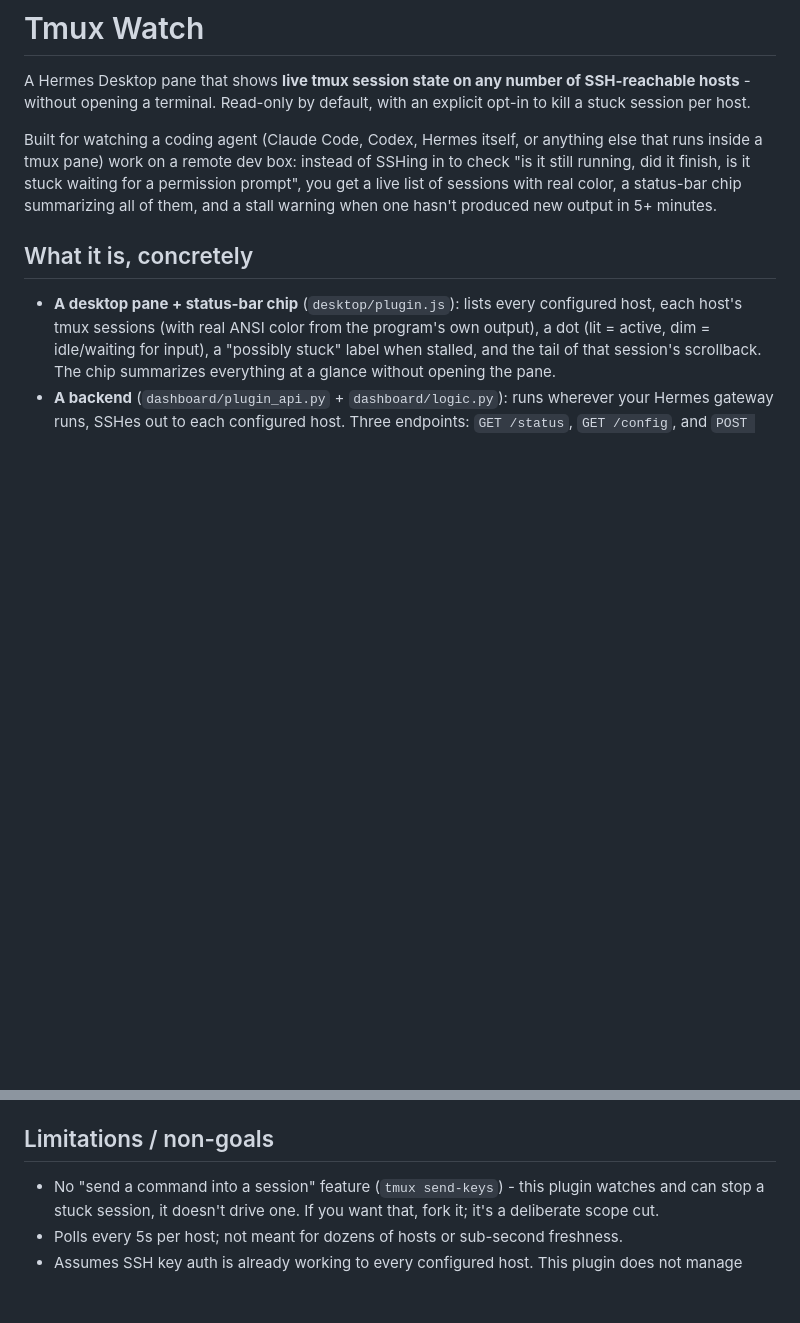
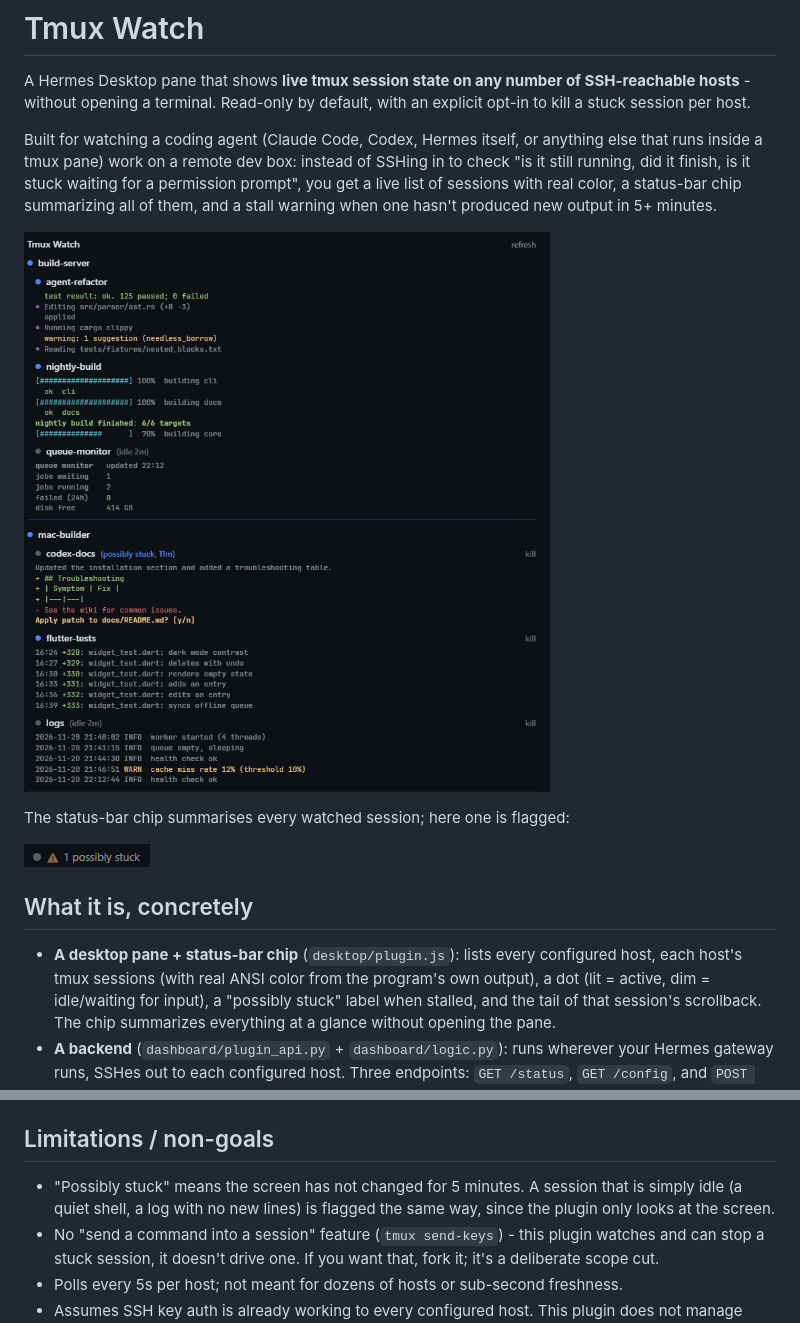
Before and after one commit to Dofeyna/hermes-tmux-watch, a Markdown page: README.md, 2 parts joined by grey strips. Rendered like a GitHub page; pictures changed too: docs/chip.png (added), docs/pane.png (added); blank space fills up the shorter version.

Commit message:
docs: add screenshots and note on idle sessions

```diff
--- a/README.md
+++ b/README.md
@@ -10,6 +10,12 @@ of SSHing in to check "is it still running, did it finish, is it stuck
 waiting for a permission prompt", you get a live list of sessions with real
 color, a status-bar chip summarizing all of them, and a stall warning when
 one hasn't produced new output in 5+ minutes.
+
+![Tmux Watch pane: two hosts, six sessions, one flagged as possibly stuck](docs/pane.png)
+
+The status-bar chip summarises every watched session; here one is flagged:
+
+![Status-bar chip: 1 possibly stuck](docs/chip.png)
 
 ## What it is, concretely
 
@@ -201,6 +207,9 @@ No restart needed - the backend re-reads the file on every poll.
 
 ## Limitations / non-goals
 
+- "Possibly stuck" means the screen has not changed for 5 minutes. A session
+  that is simply idle (a quiet shell, a log with no new lines) is flagged the
+  same way, since the plugin only looks at the screen.
 - No "send a command into a session" feature (`tmux send-keys`) - this
   plugin watches and can stop a stuck session, it doesn't drive one. If you
   want that, fork it; it's a deliberate scope cut.
```
